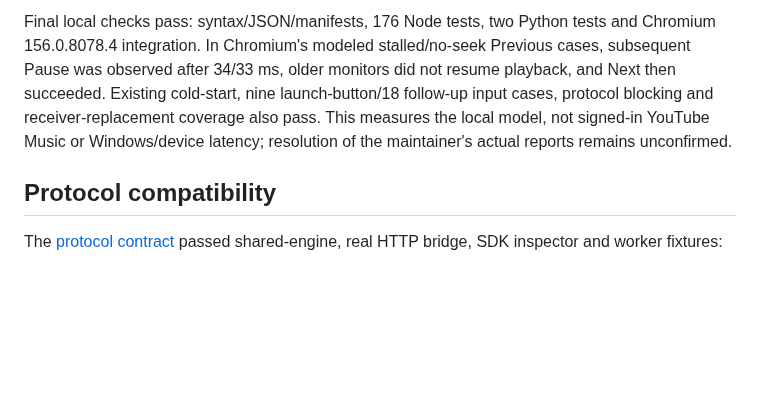
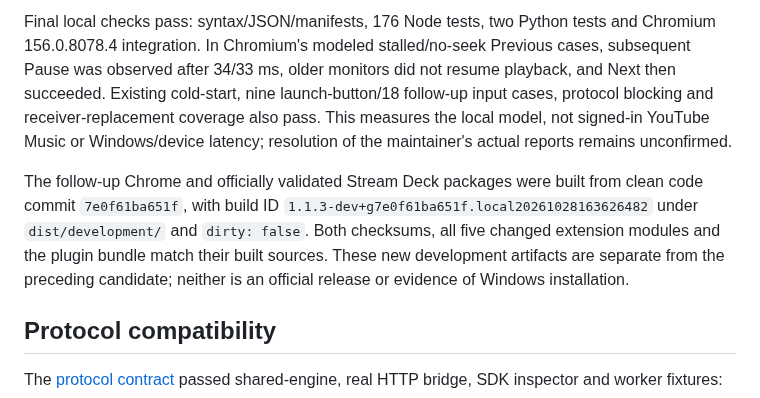
Before and after one commit to minjungw00/music-deck-bridge, a Markdown page: docs/verification/runtime.md, the part around the change. Drawn GitHub-style; blank space fills up the shorter version.

Commit message:
docs: record follow-up control development packages

```diff
--- a/docs/verification/runtime.md
+++ b/docs/verification/runtime.md
@@ -70,6 +70,8 @@ Playback recovery now operates independently of same-item seek confirmation, ret
 Controlled comparison against `27dcf2c`: four new playback regressions and two command-service regressions fail before these changes. The models cover a held Previous result followed by Pause, missing seek events, delayed restart playback, ordered rapid navigation, delivery before older acknowledgment and stale diagnostics. Additional regressions cover buffered initialization cancellation, an unsettled Play promise, receipt/result deduplication and receiver loss after receipt. These models do not measure how often YouTube Music exhibits each condition.
 
 Final local checks pass: syntax/JSON/manifests, 176 Node tests, two Python tests and Chromium 156.0.8078.4 integration. In Chromium's modeled stalled/no-seek Previous cases, subsequent Pause was observed after 34/33 ms, older monitors did not resume playback, and Next then succeeded. Existing cold-start, nine launch-button/18 follow-up input cases, protocol blocking and receiver-replacement coverage also pass. This measures the local model, not signed-in YouTube Music or Windows/device latency; resolution of the maintainer's actual reports remains unconfirmed.
+
+The follow-up Chrome and officially validated Stream Deck packages were built from clean code commit `7e0f61ba651f`, with build ID `1.1.3-dev+g7e0f61ba651f.local20261028163626482` under `dist/development/` and `dirty: false`. Both checksums, all five changed extension modules and the plugin bundle match their built sources. These new development artifacts are separate from the preceding candidate; neither is an official release or evidence of Windows installation.
 
 ## Protocol compatibility
 
```
